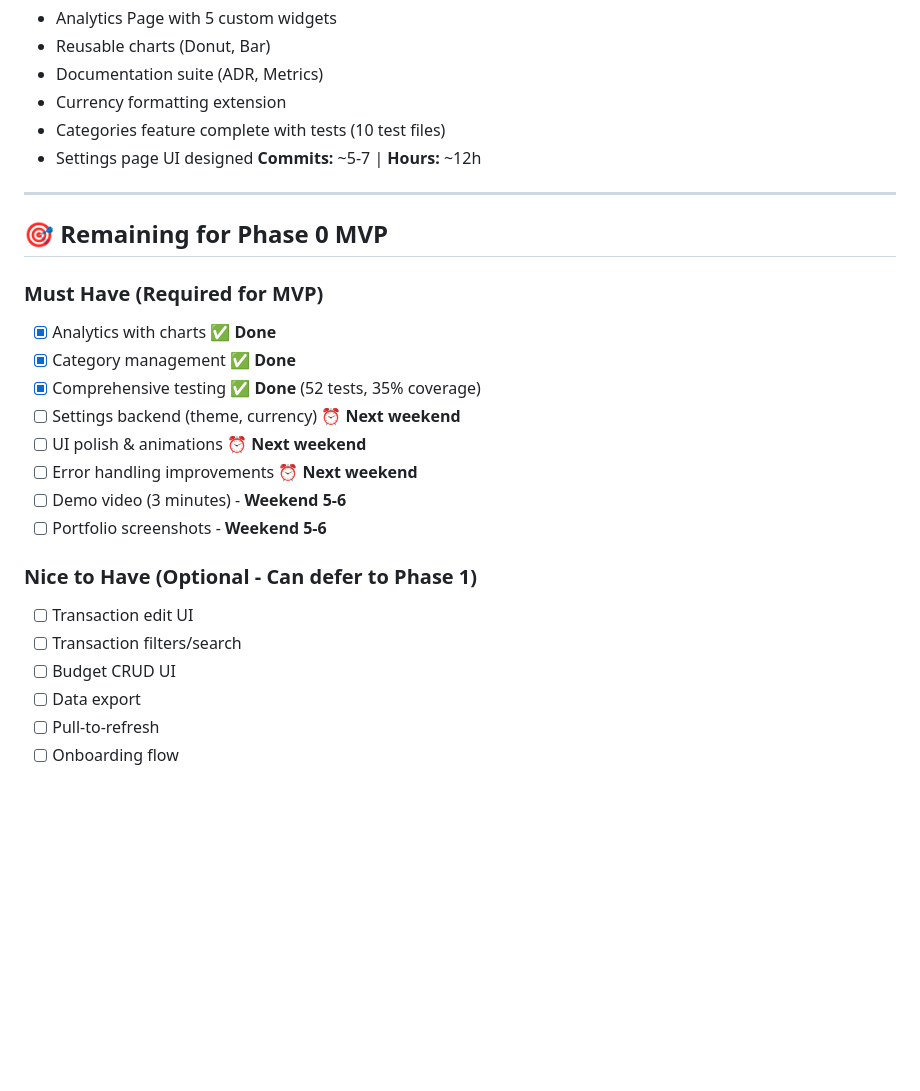
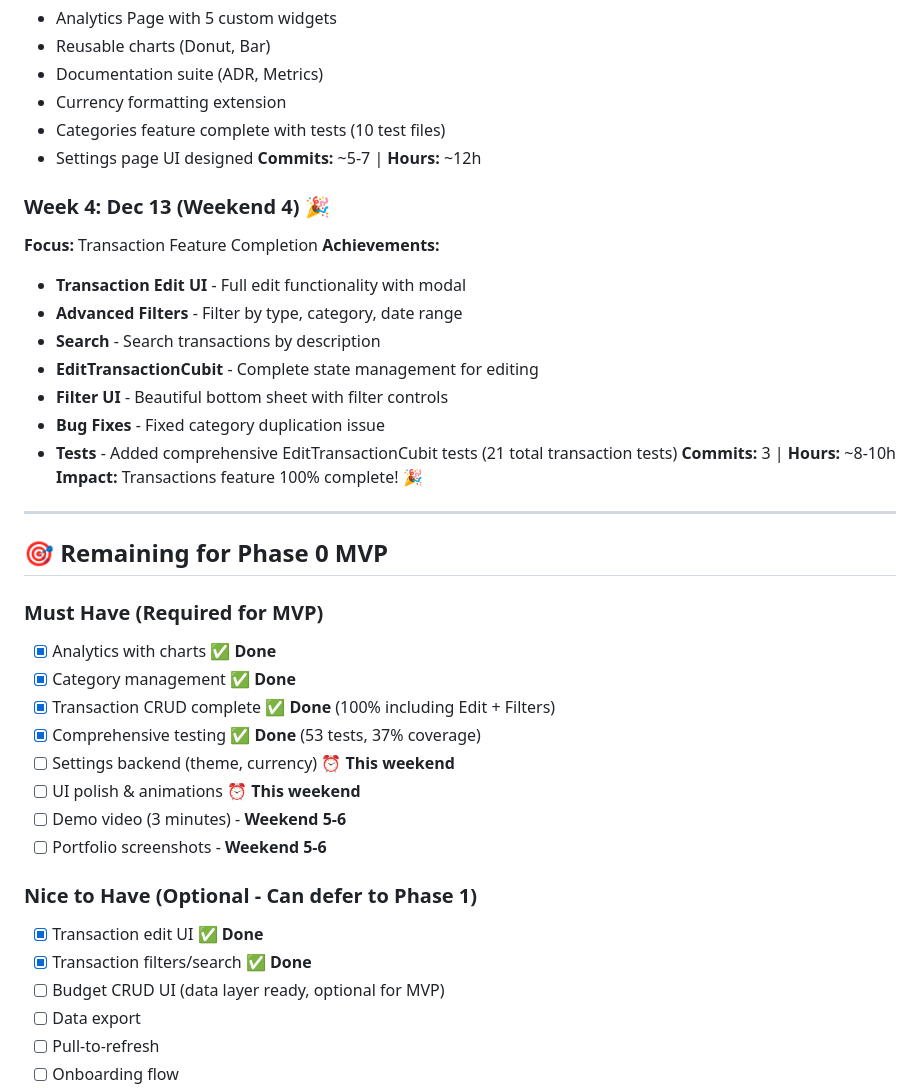
Before and after one commit to wdavid73/fin_track_pro, a Markdown page: docs/CURRENT_STATUS.md, the part around the change printed below. Rendered like a GitHub page; blank space fills up the shorter version.

```diff
--- a/docs/CURRENT_STATUS.md
+++ b/docs/CURRENT_STATUS.md
@@ -105,6 +102,19 @@
  - Settings page UI designed
  **Commits:** ~5-7 | **Hours:** ~12h
 
+ ### Week 4: Dec 13 (Weekend 4) 🎉
+ **Focus:** Transaction Feature Completion
+ **Achievements:**
+ - **Transaction Edit UI** - Full edit functionality with modal
+ - **Advanced Filters** - Filter by type, category, date range
+ - **Search** - Search transactions by description
+ - **EditTransactionCubit** - Complete state management for editing
+ - **Filter UI** - Beautiful bottom sheet with filter controls
+ - **Bug Fixes** - Fixed category duplication issue
+ - **Tests** - Added comprehensive EditTransactionCubit tests (21 total transaction tests)
+ **Commits:** 3 | **Hours:** ~8-10h
+ **Impact:** Transactions feature 100% complete! 🎉
+
  ---
 
  ## 🎯 Remaining for Phase 0 MVP
@@ -112,17 +122,17 @@
  ### Must Have (Required for MVP)
  - [x] Analytics with charts ✅ **Done**
  - [x] Category management ✅ **Done**
- - [x] Comprehensive testing ✅ **Done** (52 tests, 35% coverage)
- - [ ] Settings backend (theme, currency) ⏰ **Next weekend**
- - [ ] UI polish & animations ⏰ **Next weekend**
- - [ ] Error handling improvements ⏰ **Next weekend**
+ - [x] Transaction CRUD complete ✅ **Done** (100% including Edit + Filters)
+ - [x] Comprehensive testing ✅ **Done** (53 tests, 37% coverage)
+ - [ ] Settings backend (theme, currency) ⏰ **This weekend**
+ - [ ] UI polish & animations ⏰ **This weekend**
  - [ ] Demo video (3 minutes) - **Weekend 5-6**
  - [ ] Portfolio screenshots - **Weekend 5-6**
 
  ### Nice to Have (Optional - Can defer to Phase 1)
- - [ ] Transaction edit UI
- - [ ] Transaction filters/search
- - [ ] Budget CRUD UI
+ - [x] Transaction edit UI ✅ **Done**
+ - [x] Transaction filters/search ✅ **Done**
+ - [ ] Budget CRUD UI (data layer ready, optional for MVP)
  - [ ] Data export
  - [ ] Pull-to-refresh
  - [ ] Onboarding flow
```
Also changed, not shown: other parts of docs/CURRENT_STATUS.md (+54 -50 lines), docs/METRICS.md (+80 -66 lines).
